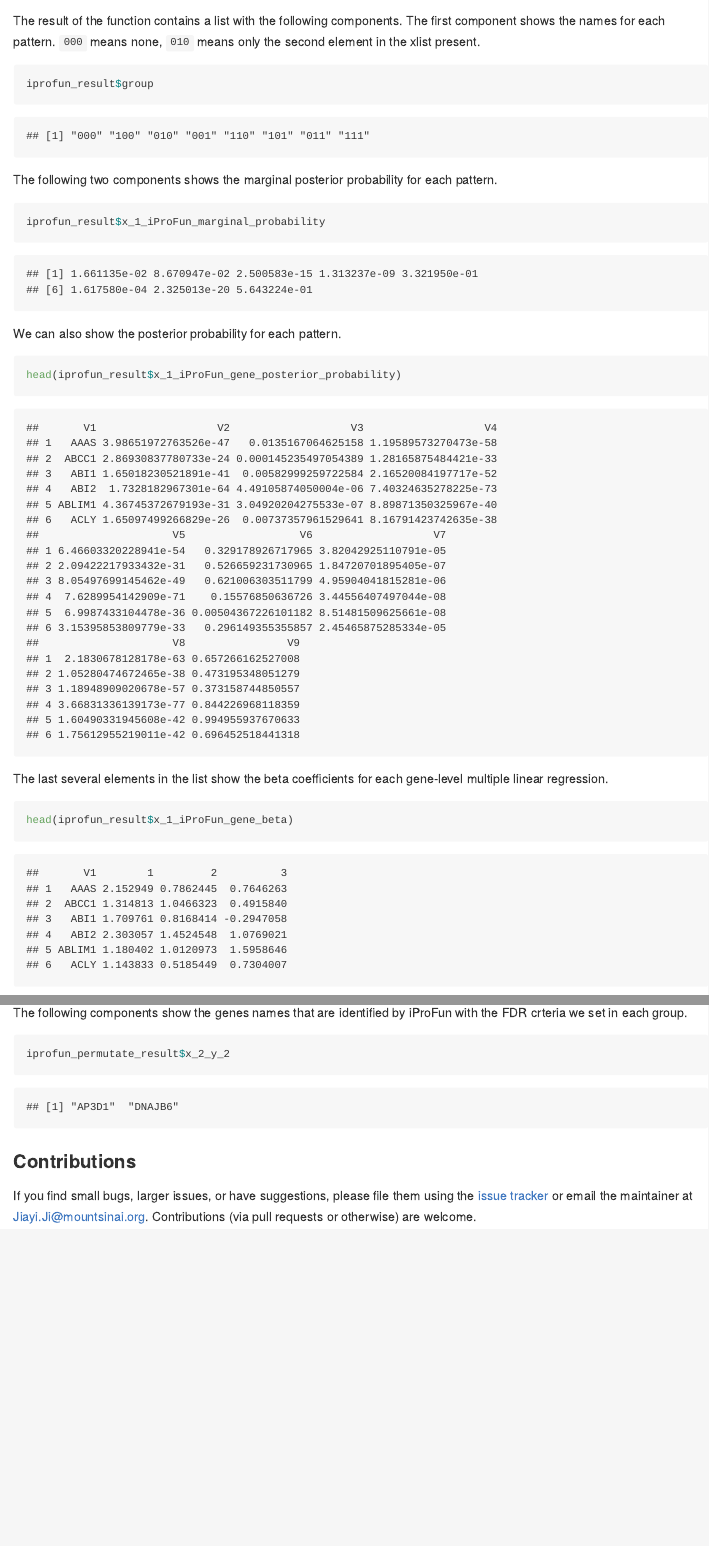
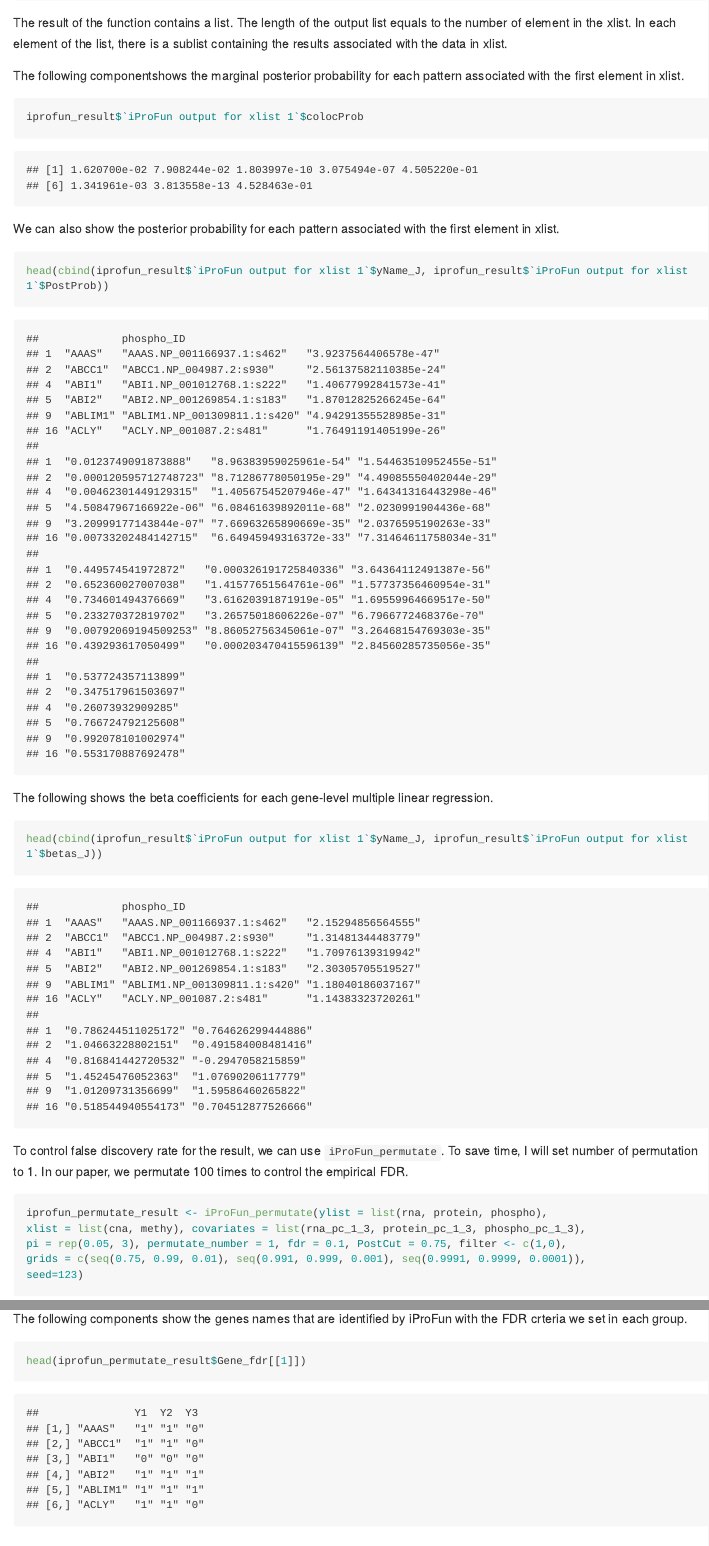
Before and after one commit to songxiaoyu/iProFun, an R Markdown document (README.Rmd): the page in a window 1100 px wide, from 1250 px down before the commit and from 1490 px down after it, so that both start at the same text, and a second part further down, joined at a grey line. The pictures show the output file README.md that the author committed with the source, drawn offline in the style of GitHub; long lines of code are wrapped.

Commit message:
Update the readme file

````diff
--- a/README.Rmd
+++ b/README.Rmd
@@ -64,32 +64,33 @@ data(cna)
 To implement iProFun, we can use `iProFun`
 
 ```{r,cache=TRUE}
-iprofun_result <- iProFun(ylist = list(rna, protein, phospho), xlist = list(cna, methy),
-  covariates = list(rna_pc_1_3, protein_pc_1_3, phospho_pc_1_3),
-  pi = rep(0.05, 3))
+iprofun_result <- iProFun(ylist = list(rna, protein, phospho), xlist = list(cna, methy), covariates = list(rna_pc_1_3,
+protein_pc_1_3, phospho_pc_1_3), pi = rep(0.05, 3))
 ```
 
-The result of the function contains a list with the following components. The first component shows the names for each pattern. `000` means none, `010` means only the second element in the xlist present.
+The result of the function contains a list. The length of the output list equals to the number of element in the xlist. In each element of the list, there is a sublist containing the results associated with the data in xlist.
+
+The following componentshows the marginal posterior probability for each pattern associated with the first element in xlist.
 
 ```{r}
-iprofun_result$group
+iprofun_result$`iProFun output for xlist 1`$colocProb
 ```
 
-The following two components shows the marginal posterior probability for each pattern.
+We can also show the posterior probability for each pattern associated with the first element in xlist.
+
 ```{r}
-iprofun_result$x_1_iProFun_marginal_probability
+head(cbind(iprofun_result$`iProFun output for xlist 1`$yName_J, iprofun_result$`iProFun output for xlist 1`$PostProb))
 ```
 
-We can also show the posterior probability for each pattern.
+The following shows the beta coefficients for each gene-level multiple linear regression.
 
 ```{r}
-head(iprofun_result$x_1_iProFun_gene_posterior_probability)
-```
-
-The last several elements in the list show the beta coefficients for each gene-level multiple linear regression.
-
-```{r}
-head(iprofun_result$x_1_iProFun_gene_beta)
+head(cbind(iprofun_result$`iProFun output for xlist 1`$yName_J, iprofun_result$`iProFun output for xlist 1`$betas_J))
 ```
 To control false discovery rate for the result, we can use `iProFun_permutate`. To save time, I will set number of permutation to 1. In our paper, we permutate 100 times to control the empirical FDR.
 ```{r, cache = TRUE}
+iprofun_permutate_result <- iProFun_permutate(ylist = list(rna, protein, phospho),
+xlist = list(cna, methy), covariates = list(rna_pc_1_3, protein_pc_1_3, phospho_pc_1_3),
+pi = rep(0.05, 3), permutate_number = 1, fdr = 0.1, PostCut = 0.75, filter <- c(1,0),
+grids = c(seq(0.75, 0.99, 0.01), seq(0.991, 0.999, 0.001), seq(0.9991, 0.9999, 0.0001)),
+seed=123)
@@ -103,7 +101,7 @@ iprofun_permutate_result$cutoff
 ```
 The following components show the genes names that are identified by iProFun with the FDR crteria we set in each group.
 ```{r}
-iprofun_permutate_result$x_2_y_2
+head(iprofun_permutate_result$Gene_fdr[[1]])
 ```
 
 ### Contributions
````
Also changed, not shown: README.md, README.Rmd (7 more changed lines), 6 other files.
